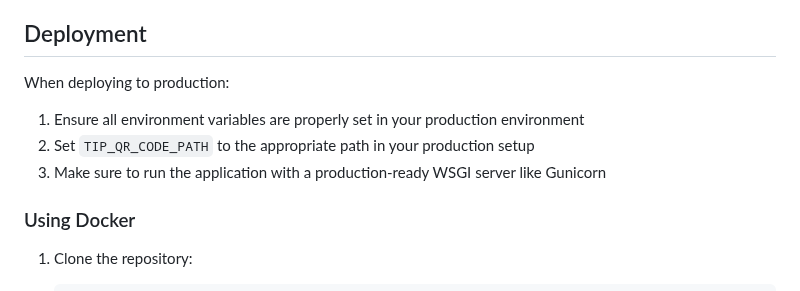
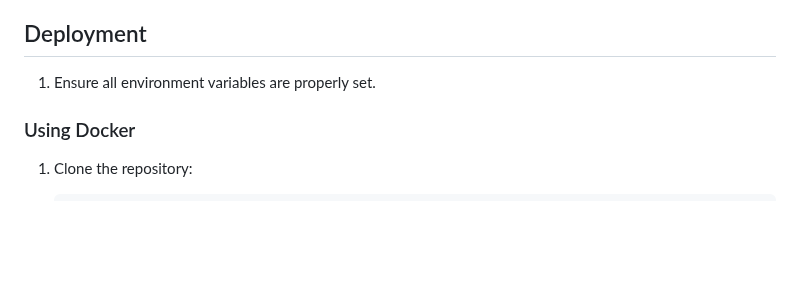
Before and after one commit to jlevangi/LazyDJ, a Markdown page: README.md, the part around the change. Rendered like a GitHub page; blank space fills up the shorter version.

```diff
--- a/README.md
+++ b/README.md
@@ -81,10 +81,7 @@ For testing the QR code feature during development:
 
 ## Deployment
 
-When deploying to production:
-1. Ensure all environment variables are properly set in your production environment
-2. Set `TIP_QR_CODE_PATH` to the appropriate path in your production setup
-3. Make sure to run the application with a production-ready WSGI server like Gunicorn
+1. Ensure all environment variables are properly set.
 
 ### Using Docker
 
```
